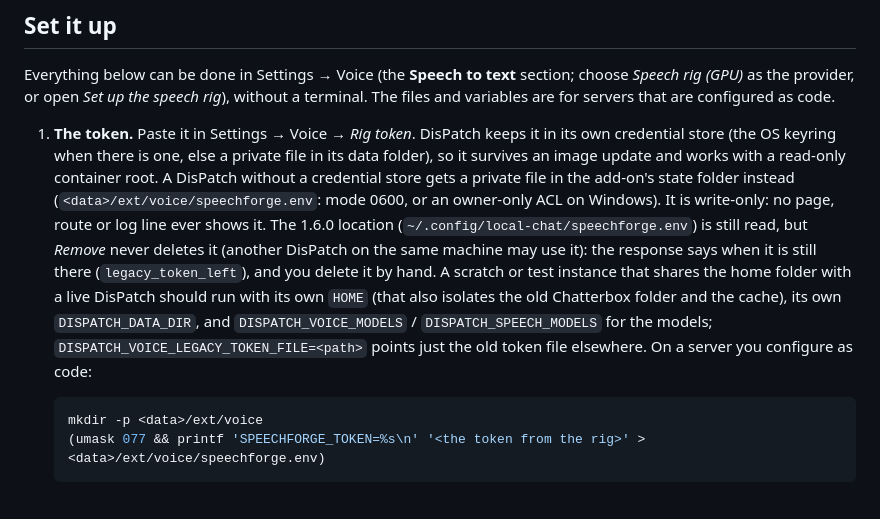
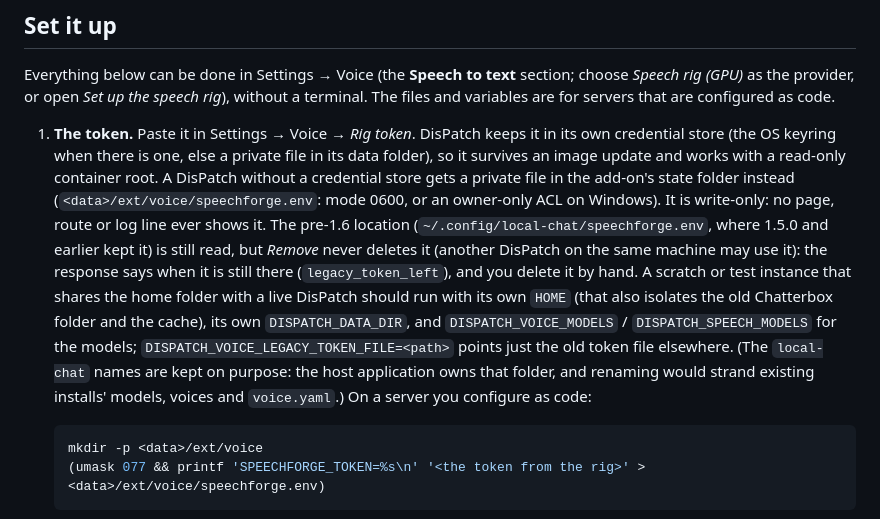
Before and after one commit to LaserLloyd/DisPatch_Voice, a Markdown page: docs/voice-chat/rig.md, the part around the change. Drawn GitHub-style.

````diff
--- a/docs/voice-chat/rig.md
+++ b/docs/voice-chat/rig.md
@@ -22,14 +22,15 @@ variables are for servers that are configured as code.
    so it survives an image update and works with a read-only container root. A DisPatch without
    a credential store gets a private file in the add-on's state folder instead
    (`<data>/ext/voice/speechforge.env`: mode 0600, or an owner-only ACL on Windows). It is
-   write-only: no page, route or log line ever shows it. The 1.6.0 location
-   (`~/.config/local-chat/speechforge.env`) is still read, but *Remove* never deletes it (another
+   write-only: no page, route or log line ever shows it. The pre-1.6 location
+   (`~/.config/local-chat/speechforge.env`, where 1.5.0 and earlier kept it) is still read, but *Remove* never deletes it (another
    DisPatch on the same machine may use it): the response says when it is still there
    (`legacy_token_left`), and you delete it by hand. A scratch or test instance that shares the
    home folder with a live DisPatch should run with its own `HOME` (that also isolates the old
    Chatterbox folder and the cache), its own `DISPATCH_DATA_DIR`, and `DISPATCH_VOICE_MODELS` /
    `DISPATCH_SPEECH_MODELS` for the models; `DISPATCH_VOICE_LEGACY_TOKEN_FILE=<path>` points just
-   the old token file elsewhere. On a server you configure as code:
+   the old token file elsewhere. (The `local-chat` names are kept on purpose: the host application owns that
+   folder, and renaming would strand existing installs' models, voices and `voice.yaml`.) On a server you configure as code:
 
    ```sh
    mkdir -p <data>/ext/voice
````
Also changed, not shown: README.md (+25 -0 lines), docs/voice-chat/host.md (+2 -2 lines).
